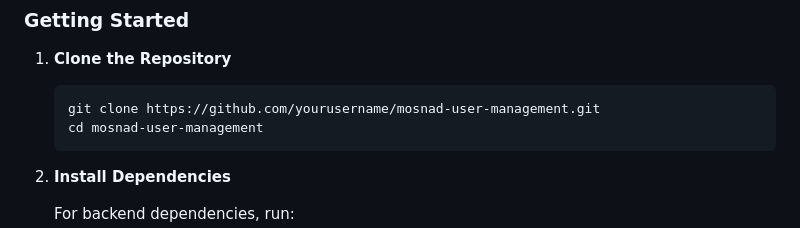
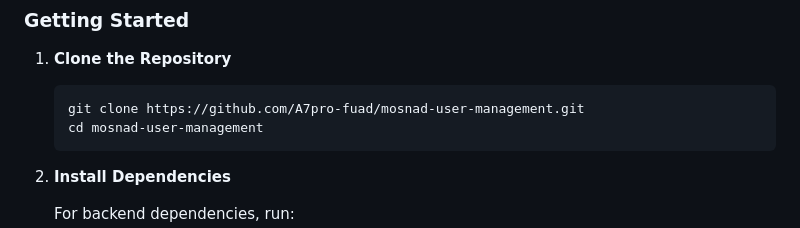
Before and after one commit to A7pro-fuad/mosnad-user-management, a Markdown page: README.md, the part around the change. Rendered like a GitHub page.

````diff
--- a/README.md
+++ b/README.md
@@ -31,7 +31,7 @@ Before you begin, ensure you have the following software installed:
 1. **Clone the Repository**
 
     ```bash
-    git clone https://github.com/yourusername/mosnad-user-management.git
+    git clone https://github.com/A7pro-fuad/mosnad-user-management.git
     cd mosnad-user-management
     ```
 
````
